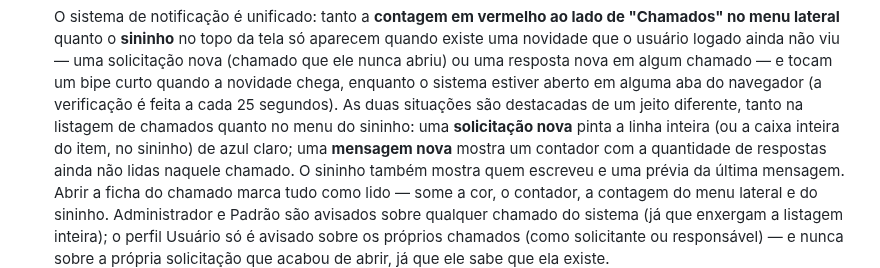
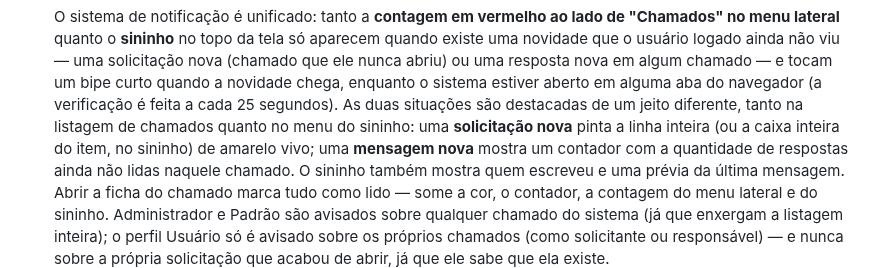
Before and after one commit to SalomaoKonjunski/Web-SCATI, a Markdown page: web-scati/web-scati/README.md, the part around the change. Drawn GitHub-style.

Commit message:
Atualiza README: cor do destaque de solicitação nova é amarelo

```diff
--- a/web-scati/web-scati/README.md
+++ b/web-scati/web-scati/README.md
@@ -533,7 +533,7 @@ web-scati/
   aba do navegador (a verificação é feita a cada 25 segundos). As duas
   situações são destacadas de um jeito diferente, tanto na listagem de
   chamados quanto no menu do sininho: uma **solicitação nova** pinta a
-  linha inteira (ou a caixa inteira do item, no sininho) de azul claro;
+  linha inteira (ou a caixa inteira do item, no sininho) de amarelo vivo;
   uma **mensagem nova** mostra um contador com a quantidade de
   respostas ainda não lidas naquele chamado. O sininho também mostra
   quem escreveu e uma prévia da última mensagem. Abrir a ficha do
```
